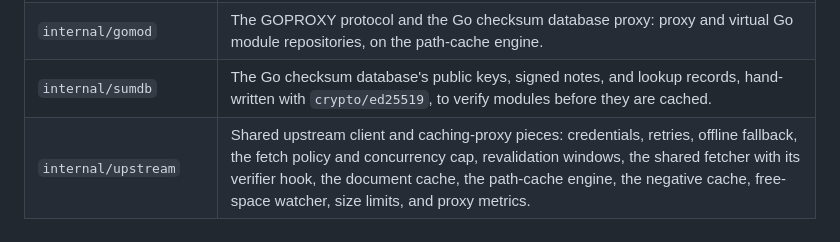
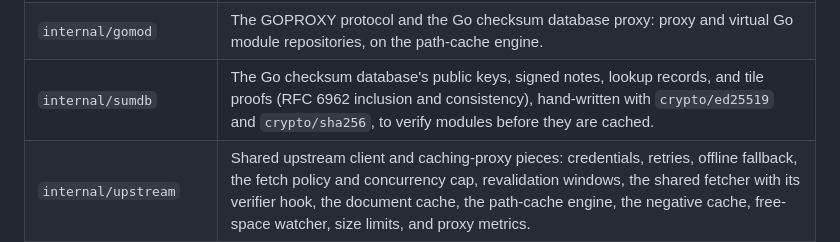
Before and after one commit to terrabyteian/flint, a Markdown page: docs/design.md, the part around the change. GitHub-like rendering.

Commit message:
no-mistakes(document): Describe sumdb tile proofs in design package table

```diff
--- a/docs/design.md
+++ b/docs/design.md
@@ -497,7 +497,7 @@ Packages are created when there is code for them; this is the target layout, not
 | `internal/npm` | npm registry API: packuments, tarballs, publish, dist-tags, deprecate, unpublish, legacy login; hosted repositories. |
 | `internal/maven` | The Maven 2 repository layout, deploys, generated `maven-metadata.xml`, and Maven's version order: hosted, proxy, and virtual repositories. |
 | `internal/gomod` | The GOPROXY protocol and the Go checksum database proxy: proxy and virtual Go module repositories, on the path-cache engine. |
-| `internal/sumdb` | The Go checksum database's public keys, signed notes, and lookup records, hand-written with `crypto/ed25519`, to verify modules before they are cached. |
+| `internal/sumdb` | The Go checksum database's public keys, signed notes, lookup records, and tile proofs (RFC 6962 inclusion and consistency), hand-written with `crypto/ed25519` and `crypto/sha256`, to verify modules before they are cached. |
 | `internal/upstream` | Shared upstream client and caching-proxy pieces: credentials, retries, offline fallback, the fetch policy and concurrency cap, revalidation windows, the shared fetcher with its verifier hook, the document cache, the path-cache engine, the negative cache, free-space watcher, size limits, and proxy metrics. |
 | `internal/hostpattern` | The `proxy.allowHosts` host patterns, parsed alike by configuration validation and the upstream fetch policy. |
 | `internal/metrics` | Prometheus text exposition. |
```
